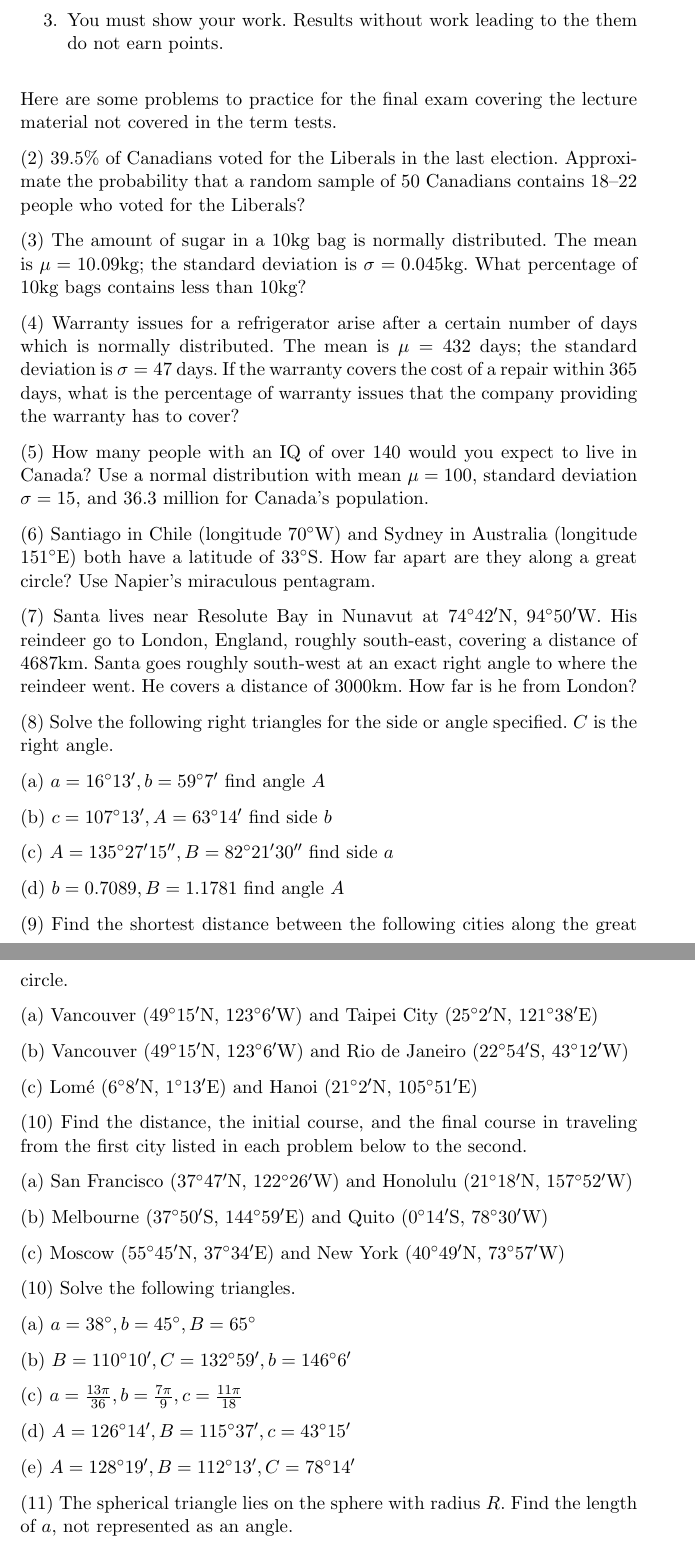
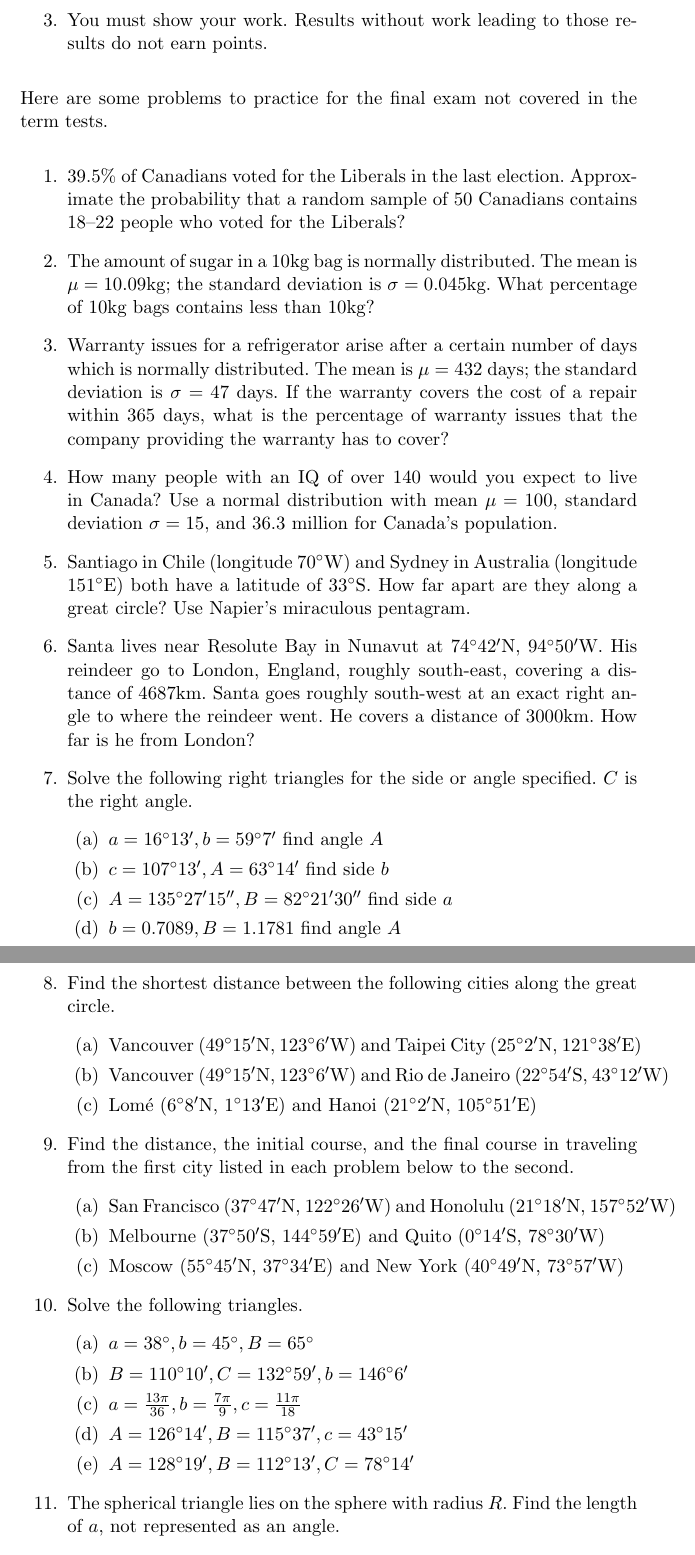
Before and after one commit to befu29aj/cocalc-1429, a LaTeX problem sheet (gm-final-exam-instructions.tex): two parts of pages 2 and 3 of 3, joined at a grey line, cut so that both start at the same text. Compiled offline with pdfLaTeX.

Commit message:
gm-final-exam-instructions.tex

```diff
--- a/gm-final-exam-instructions.tex
+++ b/gm-final-exam-instructions.tex
@@ -47,93 +47,76 @@ Here are some exam instructions.
   (such as a smartphone).
 \item You may compose your own formula sheet. It must be 8 1/2 by 11
   and be hand-written. You may write on the back and the front.
-\item You must show your work. Results without work leading to the
-  them do not earn points.
+\item You must show your work. Results without work leading to those
+  results do not earn points.
 \end{enumerate}
 
-Here are some problems to practice for the final exam covering the
-lecture material not covered in the term tests.
+Here are some problems to practice for the final exam not covered in
+the term tests.
 
-(2) 39.5\% of Canadians voted for the Liberals in the last election.
+\begin{enumerate}
+\item 39.5\% of Canadians voted for the Liberals in the last election.
   Approximate the probability that a random sample of 50 Canadians
   contains 18--22 people who voted for the Liberals?
-
-(3) The amount of sugar in a 10kg bag is normally distributed. The
+\item The amount of sugar in a 10kg bag is normally distributed. The
   mean is $\mu=10.09$kg; the standard deviation is $\sigma=0.045$kg.
   What percentage of 10kg bags contains less than 10kg?
-
-(4) Warranty issues for a refrigerator arise after a certain number of
-days which is normally distributed. The mean is $\mu=432$ days; the
-standard deviation is $\sigma=47$ days. If the warranty covers the
-cost of a repair within $365$ days, what is the percentage of warranty
-issues that the company providing the warranty has to cover?
-
-(5) How many people with an IQ of over 140 would you expect to live in
-Canada? Use a normal distribution with mean $\mu=100$, standard
+\item Warranty issues for a refrigerator arise after a certain number
+  of days which is normally distributed. The mean is $\mu=432$ days;
+  the standard deviation is $\sigma=47$ days. If the warranty covers
+  the cost of a repair within $365$ days, what is the percentage of
+  warranty issues that the company providing the warranty has to
+  cover?
+\item How many people with an IQ of over 140 would you expect to live
+  in Canada? Use a normal distribution with mean $\mu=100$, standard
   deviation $\sigma=15$, and 36.3 million for Canada's population.
-
-(6) Santiago in Chile (longitude $70^{\circ}$W) and Sydney in
+\item Santiago in Chile (longitude $70^{\circ}$W) and Sydney in
   Australia (longitude $151^{\circ}$E) both have a latitude of
   $33^{\circ}$S. How far apart are they along a great circle? Use
   Napier's miraculous pentagram.
-
-(7) Santa lives near Resolute Bay in Nunavut at $74^{\circ}42'$N,
+\item Santa lives near Resolute Bay in Nunavut at $74^{\circ}42'$N,
   $94^{\circ}50'$W. His reindeer go to London, England, roughly
   south-east, covering a distance of 4687km. Santa goes roughly
   south-west at an exact right angle to where the reindeer went. He
   covers a distance of 3000km. How far is he from London?
-
-(8) Solve the following right triangles for the side or angle
+\item Solve the following right triangles for the side or angle
   specified. $C$ is the right angle.
-
-(a) $a=16^{\circ}13',b=59^{\circ}7'$ find angle $A$
-
-(b) $c=107^{\circ}13',A=63^{\circ}14'$ find side $b$
-
-(c) $A=135^{\circ}27'15'',B=82^{\circ}21'30''$ find side $a$
-
-(d) $b=0.7089,B=1.1781$ find angle $A$
-
-(9) Find the shortest distance between the following cities along the
-great circle.
-
-(a) Vancouver ($49^{\circ}15'$N, $123^{\circ}6'$W) and Taipei City
+  \begin{enumerate}
+  \item $a=16^{\circ}13',b=59^{\circ}7'$ find angle $A$
+  \item $c=107^{\circ}13',A=63^{\circ}14'$ find side $b$
+  \item $A=135^{\circ}27'15'',B=82^{\circ}21'30''$ find side $a$
+  \item $b=0.7089,B=1.1781$ find angle $A$
+  \end{enumerate}
+\item Find the shortest distance between the following cities along
+  the great circle.
+  \begin{enumerate}
+  \item Vancouver ($49^{\circ}15'$N, $123^{\circ}6'$W) and Taipei City
     ($25^{\circ}2'$N, $121^{\circ}38'$E)
-
-(b) Vancouver ($49^{\circ}15'$N, $123^{\circ}6'$W) and Rio de Janeiro
-($22^{\circ}54'$S, $43^{\circ}12'$W)
-
-(c) Lom{\'e} ($6^{\circ}8'$N, $1^{\circ}13'$E) and Hanoi
+  \item Vancouver ($49^{\circ}15'$N, $123^{\circ}6'$W) and Rio de
+    Janeiro ($22^{\circ}54'$S, $43^{\circ}12'$W)
+  \item Lom{\'e} ($6^{\circ}8'$N, $1^{\circ}13'$E) and Hanoi
     ($21^{\circ}2'$N, $105^{\circ}51'$E)
-
-(10) Find the distance, the initial course, and the final course in
+  \end{enumerate}
+\item Find the distance, the initial course, and the final course in
   traveling from the first city listed in each problem below to the
   second.
-
-(a) San Francisco ($37^{\circ}47'$N, $122^{\circ}26'$W) and Honolulu
-($21^{\circ}18'$N, $157^{\circ}52'$W)
-
-(b) Melbourne ($37^{\circ}50'$S, $144^{\circ}59'$E) and Quito
+  \begin{enumerate}
+  \item San Francisco ($37^{\circ}47'$N, $122^{\circ}26'$W) and
+    Honolulu ($21^{\circ}18'$N, $157^{\circ}52'$W)
+  \item Melbourne ($37^{\circ}50'$S, $144^{\circ}59'$E) and Quito
     ($0^{\circ}14'$S, $78^{\circ}30'$W)
-
-(c) Moscow ($55^{\circ}45'$N, $37^{\circ}34'$E) and New York
+  \item Moscow ($55^{\circ}45'$N, $37^{\circ}34'$E) and New York
     ($40^{\circ}49'$N, $73^{\circ}57'$W)
-
-(10) Solve the following triangles.
-
-(a) $a=38^{\circ},b=45^{\circ},B=65^{\circ}$
-
-(b) $B=110^{\circ}10',C=132^{\circ}59',b=146^{\circ}6'$
-
-(c) $a=\frac{13\pi}{36},b=\frac{7\pi}{9},c=\frac{11\pi}{18}$
-
-(d) $A=126^{\circ}14',B=115^{\circ}37',c=43^{\circ}15'$
-
-(e) $A=128^{\circ}19',B=112^{\circ}13',C=78^{\circ}14'$
-
-(11) The spherical triangle lies on the sphere with radius $R$. Find
+  \end{enumerate}
+\item Solve the following triangles.
+  \begin{enumerate}
+  \item $a=38^{\circ},b=45^{\circ},B=65^{\circ}$
+  \item $B=110^{\circ}10',C=132^{\circ}59',b=146^{\circ}6'$
+  \item $a=\frac{13\pi}{36},b=\frac{7\pi}{9},c=\frac{11\pi}{18}$
+  \item $A=126^{\circ}14',B=115^{\circ}37',c=43^{\circ}15'$
+  \item $A=128^{\circ}19',B=112^{\circ}13',C=78^{\circ}14'$
+  \end{enumerate}
+\item The spherical triangle lies on the sphere with radius $R$. Find
   the length of $a$, not represented as an angle.
-
-(a) $A=60^{\circ},B=70^{\circ},C=100^{\circ},R=90$
-
-(b) $A=31^{\circ}5',b=78^{\circ}10',c=91^{\circ}7',R=24.2$
+  \begin{enumerate}
+  \item $A=60^{\circ},B=70^{\circ},C=100^{\circ},R=90$
```
Also changed, not shown: gm-16-SphericalTrigonometry.tex (+2 -0 lines), gm-final-exam-instructions.tex (5 more changed lines). Lines whose indentation alone changed are shown as unchanged.
